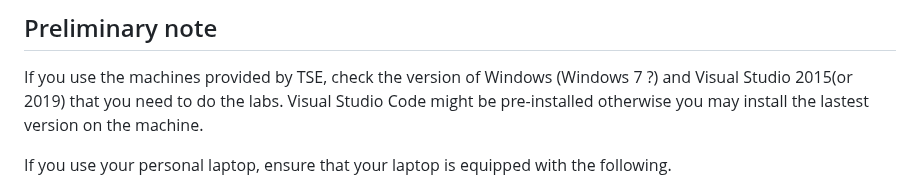
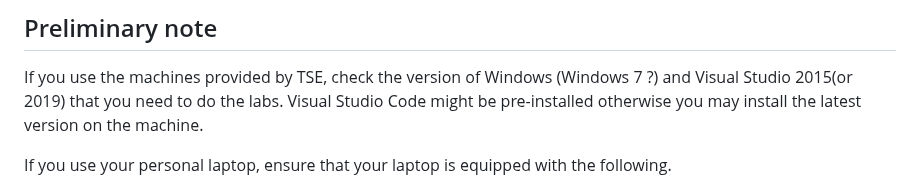
Before and after one commit to telecom-se/hpp, a Markdown page: lab1-SIMD/INSTALLATION.md, the part around the change. Drawn GitHub-style.

```diff
--- a/lab1-SIMD/INSTALLATION.md
+++ b/lab1-SIMD/INSTALLATION.md
@@ -11,7 +11,7 @@ The instructions below will help you install and configure these tools.
 
 If you use the machines provided by TSE, check the version of Windows (Windows 7 ?)
 and Visual Studio 2015(or 2019) that you need to do the labs. Visual Studio Code might be pre-installed
-otherwise you may install the lastest version on the machine.
+otherwise you may install the latest version on the machine.
 
 If you use your personal laptop, ensure that your laptop is equipped with the following.
 - A well equiped computer (VS2019 requires at least 2GB RAM...)
```
